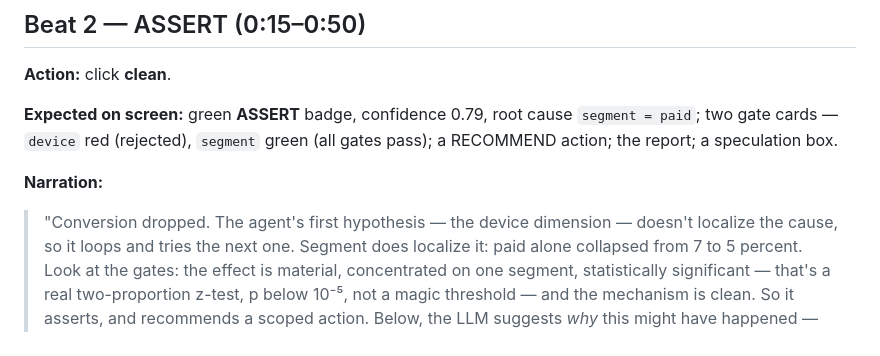
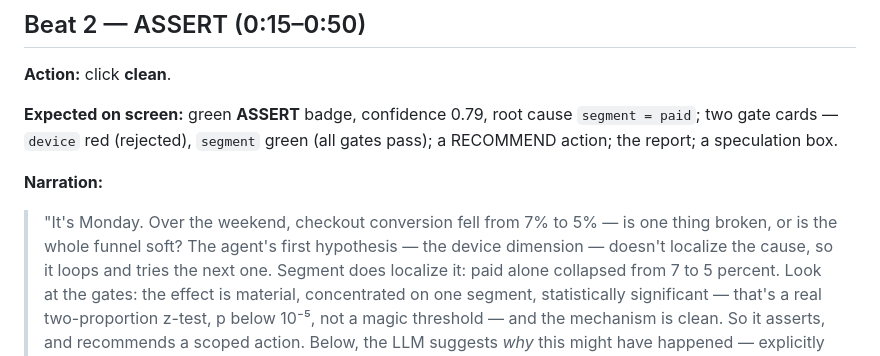
Before and after one commit to Demba09/prove-or-abstain, a Markdown page: docs/demo_script.md, the part around the change. GitHub-like rendering.

```diff
--- a/docs/demo_script.md
+++ b/docs/demo_script.md
@@ -45,7 +45,9 @@ speculations change.
 
 **Narration:**
 
-> "Conversion dropped. The agent's first hypothesis — the device dimension —
+> "It's Monday. Over the weekend, checkout conversion fell from 7% to 5% — is
+> one thing broken, or is the whole funnel soft? The agent's first hypothesis
+> — the device dimension —
 > doesn't localize the cause, so it loops and tries the next one. Segment
 > does localize it: paid alone collapsed from 7 to 5 percent. Look at the
 > gates: the effect is material, concentrated on one segment, statistically
```
Also changed, not shown: README.md (+30 -0 lines).
